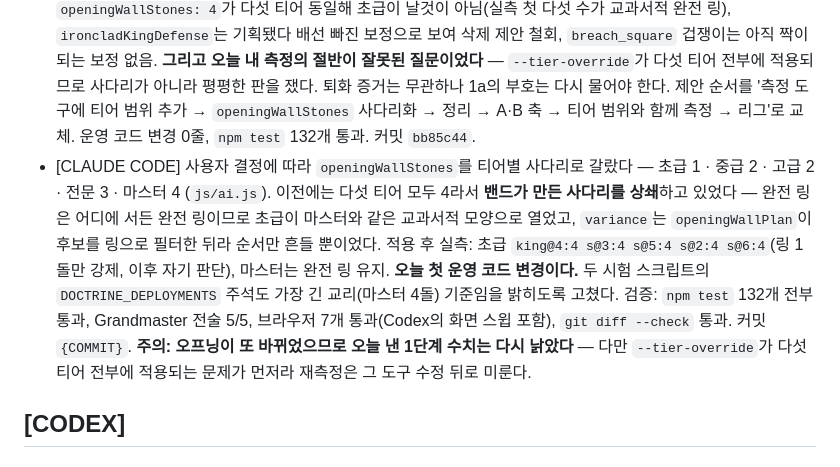
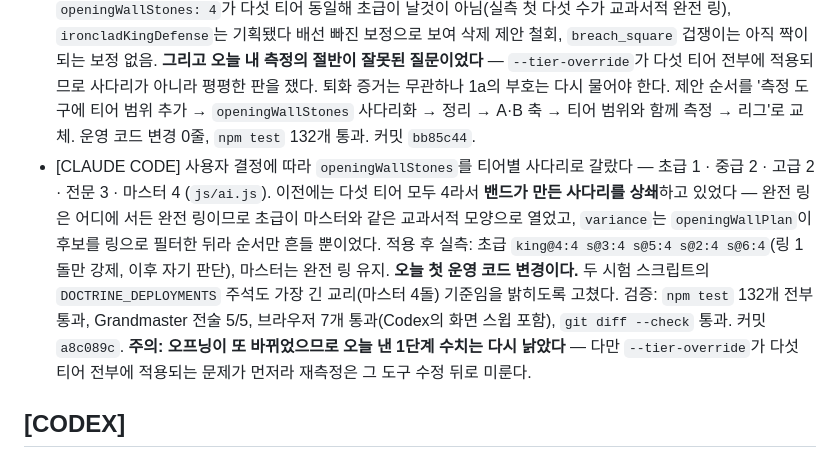
Before and after one commit to parkboa/unknown-kingdom, a Markdown page: TODAY_BRIEFING.md, the part around the change. GitHub-like rendering.

Commit message:
docs: record the opening-wall ladder commit hash
Co-Authored-By: Claude Opus 5 <noreply@anthropic.com>

```diff
--- a/TODAY_BRIEFING.md
+++ b/TODAY_BRIEFING.md
@@ -91,7 +91,7 @@ Playwright가 이미 `scripts/serve.mjs`(포트 4185)를 띄우고 뷰포트 393
 - [CLAUDE CODE] 리그 실행을 보류하고 `docs/AI_FLAG_STRUCTURE.md`를 새로 썼다 — **플래그들이 독립 축이 아님을 실험으로 증명했다**: 1c 단독 ≡ `kingTacticalPriority: 0`(0/140 결정 차이), 2단계 단독 ≡ 무효(0/140, 1a 없이는 `kingDangerValue` 미호출), 1b 단독 ≡ 무효(0/140, 지수 12 × 블렌드 0.1로 두 겹 억제), 대조군 1a는 4/140으로 비교 방법 작동 확인. 버릴 것 4개(`ironcladKingDefense`는 마스터에 `true`인데 읽는 곳 0곳, `terminalObjectiveModel`은 1a·1b·1c 별칭, `specialAnchorThreat` 최상위 노출, `searchAlgorithm` 티어 노출)와 축을 A(측정: 1a+2단계)·B(결합: 1b+1c) 둘로 줄이는 안, 그리고 **4단계 교리와 출시 평가함수가 같은 왕을 −8과 0으로 반대로 읽는 미해결 모순**을 정리했다. 운영 코드 변경 0줄, 문서 1개 신규. 다른 에이전트 의견 대기. 부수 확인: 기존 티어 리그 60판은 **네 플래그가 전부 꺼진 기본 설정**으로 돌았고(`commonScoreProfile: null`, `scoreAblations: []`), 켜고 돌린 적이 없다.
 - [CLAUDE CODE] `docs/AI_FLAG_STRUCTURE.md`의 "4단계 모순" 절을 **철회하고 정정했다** — 사용자가 "밴드는 티어별로 다르지 않냐"고 지적해 실측했더니 내 주장 두 곳이 틀렸다. (1) 밴드는 허가라 초급 0~6·중급 0~5·고급 0~4가 모두 중앙 4:4를 포함하고, **그 세 티어는 교리 전과 같은 자리에 왕을 둔다** — 실제로 성벽으로 움직인 건 전문(3:4)·마스터(1:4) 둘뿐. (2) 교리 오프닝의 왕 활로는 **7~8이지 1이 아니다** — 왕을 자기 돌 4개로 감싸면 그룹이 커져 활로가 늘어난다. `docs/AI_MODEL.md`의 −8은 `kingLibertyCount == 1`인 종반 예시인데 오프닝에 잘못 갖다 붙였다. **모순은 없다.** 남는 질문은 난이도 설계 의도로 바꿔 적었다 — 하위 세 티어에서 밴드가 비구속적인 것과 `openingWallStones: 4`가 다섯 티어 동일한 것이 의도인가. 나머지 결론(축을 A·B 둘로, 버릴 것 4개)은 실험 근거가 그대로라 유지. 운영 코드 변경 0줄, `npm test` 132개 통과. 커밋 `10b73d7`.
 - [CLAUDE CODE] 사용자가 설계 의도를 밝혀 `docs/AI_FLAG_STRUCTURE.md`를 **보정 스택 틀로 다시 썼다** — 초급은 날것, 상위로 갈수록 튜닝, 튜닝이 만든 겁쟁이를 다음 플래그가 상쇄. 코드가 그대로다: 믿음 세계가 1→6으로 뛰는 고급에서 `instantWinRiskTolerance 0.7`이 정확히 켜진다. 거울(`specialAssaultTargets`)은 이미 구현돼 전문·마스터에 켜져 있어 `docs/AI_MODEL.md`의 "코드에 전혀 없다"를 갱신했다. **사다리가 끊긴 곳 셋**: `openingWallStones: 4`가 다섯 티어 동일해 초급이 날것이 아님(실측 첫 다섯 수가 교과서적 완전 링), `ironcladKingDefense`는 기획됐다 배선 빠진 보정으로 보여 삭제 제안 철회, `breach_square` 겁쟁이는 아직 짝이 되는 보정 없음. **그리고 오늘 내 측정의 절반이 잘못된 질문이었다** — `--tier-override`가 다섯 티어 전부에 적용되므로 사다리가 아니라 평평한 판을 쟀다. 퇴화 증거는 무관하나 1a의 부호는 다시 물어야 한다. 제안 순서를 '측정 도구에 티어 범위 추가 → `openingWallStones` 사다리화 → 정리 → A·B 축 → 티어 범위와 함께 측정 → 리그'로 교체. 운영 코드 변경 0줄, `npm test` 132개 통과. 커밋 `bb85c44`.
-- [CLAUDE CODE] 사용자 결정에 따라 `openingWallStones`를 티어별 사다리로 갈랐다 — 초급 1 · 중급 2 · 고급 2 · 전문 3 · 마스터 4 (`js/ai.js`). 이전에는 다섯 티어 모두 4라서 **밴드가 만든 사다리를 상쇄**하고 있었다 — 완전 링은 어디에 서든 완전 링이므로 초급이 마스터와 같은 교과서적 모양으로 열었고, `variance`는 `openingWallPlan`이 후보를 링으로 필터한 뒤라 순서만 흔들 뿐이었다. 적용 후 실측: 초급 `king@4:4 s@3:4 s@5:4 s@2:4 s@6:4`(링 1돌만 강제, 이후 자기 판단), 마스터는 완전 링 유지. **오늘 첫 운영 코드 변경이다.** 두 시험 스크립트의 `DOCTRINE_DEPLOYMENTS` 주석도 가장 긴 교리(마스터 4돌) 기준임을 밝히도록 고쳤다. 검증: `npm test` 132개 전부 통과, Grandmaster 전술 5/5, 브라우저 7개 통과(Codex의 화면 스윕 포함), `git diff --check` 통과. 커밋 `{COMMIT}`. **주의: 오프닝이 또 바뀌었으므로 오늘 낸 1단계 수치는 다시 낡았다** — 다만 `--tier-override`가 다섯 티어 전부에 적용되는 문제가 먼저라 재측정은 그 도구 수정 뒤로 미룬다.
+- [CLAUDE CODE] 사용자 결정에 따라 `openingWallStones`를 티어별 사다리로 갈랐다 — 초급 1 · 중급 2 · 고급 2 · 전문 3 · 마스터 4 (`js/ai.js`). 이전에는 다섯 티어 모두 4라서 **밴드가 만든 사다리를 상쇄**하고 있었다 — 완전 링은 어디에 서든 완전 링이므로 초급이 마스터와 같은 교과서적 모양으로 열었고, `variance`는 `openingWallPlan`이 후보를 링으로 필터한 뒤라 순서만 흔들 뿐이었다. 적용 후 실측: 초급 `king@4:4 s@3:4 s@5:4 s@2:4 s@6:4`(링 1돌만 강제, 이후 자기 판단), 마스터는 완전 링 유지. **오늘 첫 운영 코드 변경이다.** 두 시험 스크립트의 `DOCTRINE_DEPLOYMENTS` 주석도 가장 긴 교리(마스터 4돌) 기준임을 밝히도록 고쳤다. 검증: `npm test` 132개 전부 통과, Grandmaster 전술 5/5, 브라우저 7개 통과(Codex의 화면 스윕 포함), `git diff --check` 통과. 커밋 `a8c089c`. **주의: 오프닝이 또 바뀌었으므로 오늘 낸 1단계 수치는 다시 낡았다** — 다만 `--tier-override`가 다섯 티어 전부에 적용되는 문제가 먼저라 재측정은 그 도구 수정 뒤로 미룬다.
 
 ## [CODEX]
 
```
